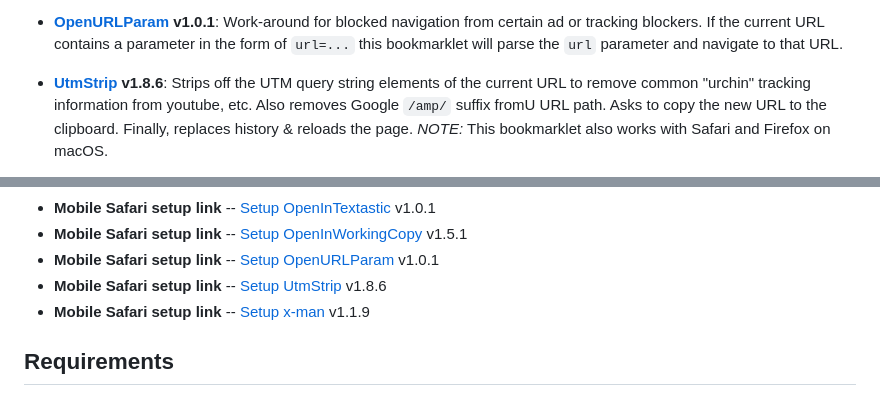
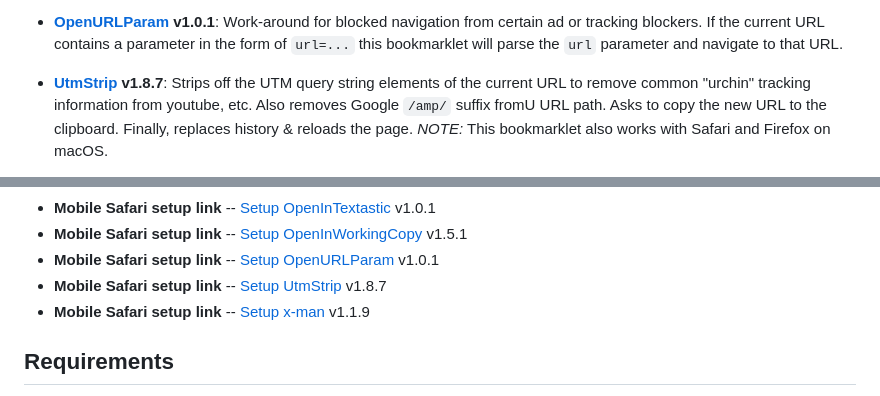
Before and after one commit to mobilemind/OpenInlets, a Markdown page: index.md, 2 parts joined by grey strips. Rendered like a GitHub page.

```diff
--- a/index.md
+++ b/index.md
@@ -81,7 +81,7 @@ ad or tracking blockers. If the current URL contains a parameter in the form
 of `url=...` this bookmarklet will parse the `url` parameter and navigate to
 that URL.
 
-+ __[UtmStrip] v1.8.6__: Strips off the UTM query string elements of the
++ __[UtmStrip] v1.8.7__: Strips off the UTM query string elements of the
 current URL to remove common "urchin" tracking information from youtube, etc.
 Also removes Google `/amp/` suffix fromU URL path. Asks to copy the new URL
 to the clipboard. Finally, replaces history & reloads the page. _NOTE:_ This
@@ -121,7 +121,7 @@ followed link into a bookmark for JavaScript bookmarklet.
 + __Mobile Safari setup link__ -- [Setup OpenInTextastic] v1.0.1
 + __Mobile Safari setup link__ -- [Setup OpenInWorkingCopy] v1.5.1
 + __Mobile Safari setup link__ -- [Setup OpenURLParam] v1.0.1
-+ __Mobile Safari setup link__ -- [Setup UtmStrip] v1.8.6
++ __Mobile Safari setup link__ -- [Setup UtmStrip] v1.8.7
 + __Mobile Safari setup link__ -- [Setup x-man] v1.1.9
 
 ## Requirements
```
Also changed, not shown: other parts of index.md (+2 -2 lines).
